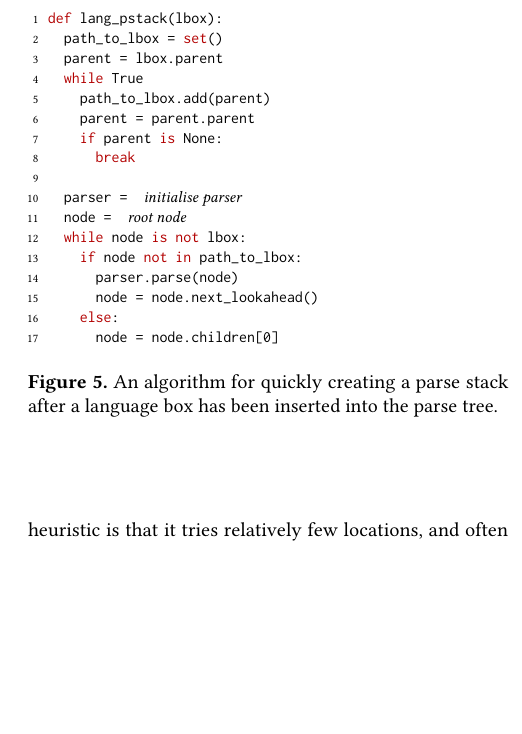
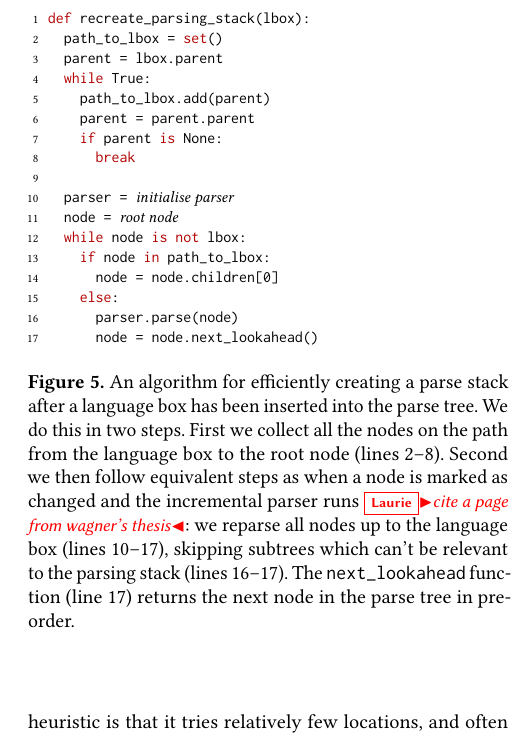
Before and after one commit to softdevteam/auto_lbox_paper, a LaTeX paper (auto_lbox.tex): part of one column of page 6 of 13, cut so that both start at the same text, the shorter picture padded with empty space. Compiled offline with pdfLaTeX.

Commit message:
Deepen the explanation of the recreate_parse_stack algorithm.

```diff
--- a/auto_lbox.tex
+++ b/auto_lbox.tex
@@ -673,26 +673,33 @@ in a way that is unlikely to cause a noticeable slowdown.
 
 \begin{figure}
 \begin{lstdefault}[]
-def lang_pstack(lbox):
+def recreate_parsing_stack(lbox):
   path_to_lbox = set()
   parent = lbox.parent
-  while True
+  while True:
     path_to_lbox.add(parent)
     parent = parent.parent
     if parent is None:
       break
 
-  parser = <! \textrm{\textit{initialise parser}} !>
-  node = <! \textrm{\textit{root node}} !>
+  parser = <!\textrm{\textit{initialise parser}} !>
+  node = <!\textrm{\textit{root node}} !>
   while node is not lbox:
-    if node not in path_to_lbox:
+    if node in path_to_lbox:
+      node = node.children[0]
+    else:
       parser.parse(node)
       node = node.next_lookahead()
-    else:
-      node = node.children[0]
 \end{lstdefault}
-\caption{An algorithm for quickly creating a parse stack after a language box
-has been inserted into the parse tree.}
+\caption{An algorithm for efficiently creating a parse stack after a language box
+has been inserted into the parse tree. We do this in two steps. First we
+collect all the nodes on the path from the language box to the root node (lines
+2--8). Second we then follow equivalent steps as when a node is marked as
+changed and the incremental parser runs \laurie{cite a page from wagner's
+thesis}: we reparse all nodes up to the language box (lines 10--17), skipping
+subtrees which can't be relevant to the parsing stack (lines 16--17). The
+\texttt{next\_lookahead} function (line 17) returns the next node in the parse
+tree in preorder.}
 \label{fig:createparsestack}
 \end{figure}
 
```
Also changed, not shown: auto_lbox.tex (4 more changed lines).
